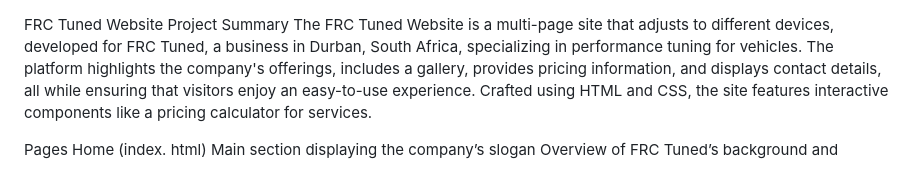
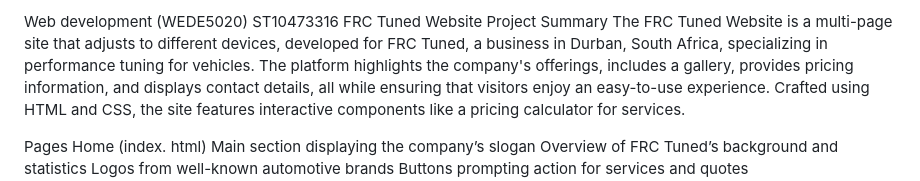
Before and after one commit to VCWVL/wede5020-part-2-SonavNaidoo16, a Markdown page: README.md, the part around the change. GitHub-like rendering.

```diff
--- a/README.md
+++ b/README.md
@@ -1,3 +1,5 @@
+Web development (WEDE5020)
+ST10473316
 FRC Tuned Website
 Project Summary
 The FRC Tuned Website is a multi-page site that adjusts to different devices, developed for FRC Tuned, a business in Durban, South Africa, specializing in performance tuning for vehicles.
```
